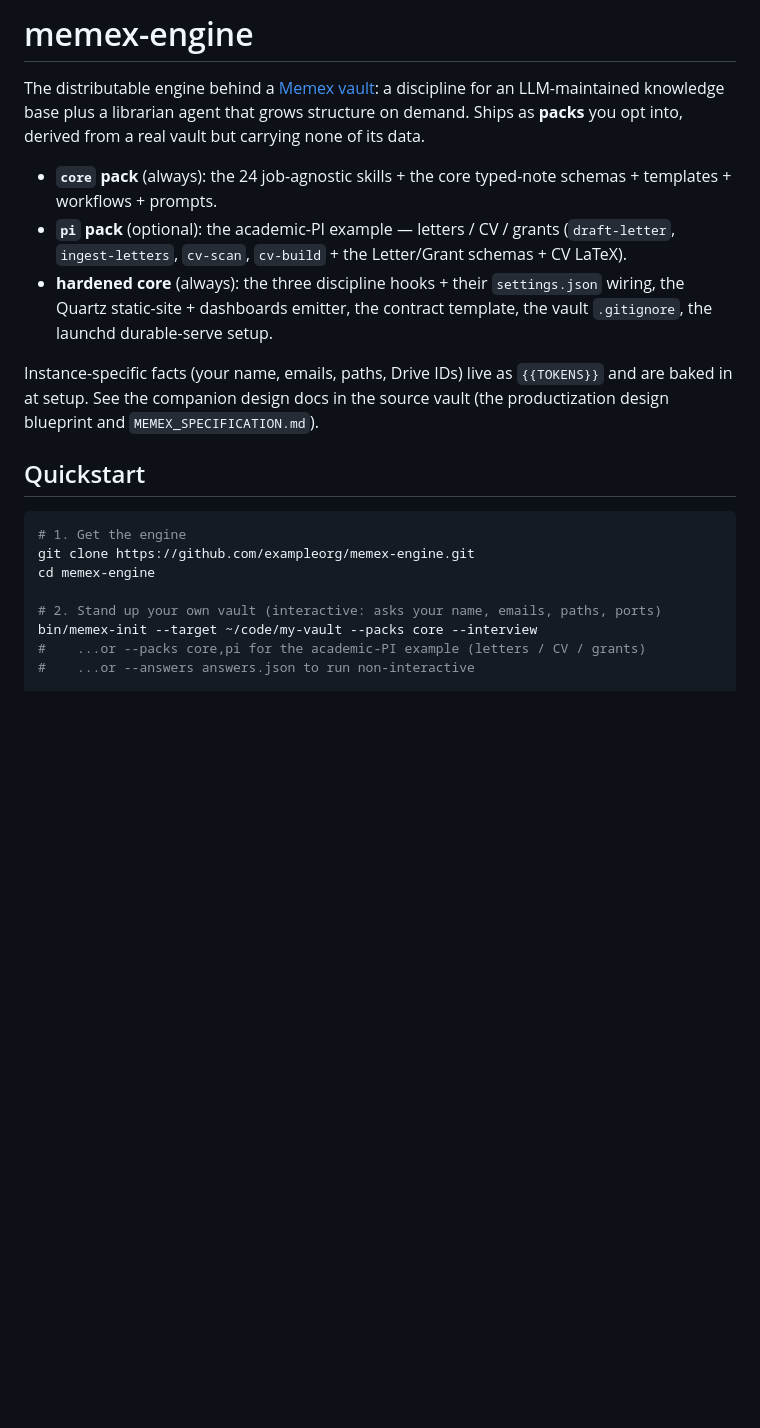
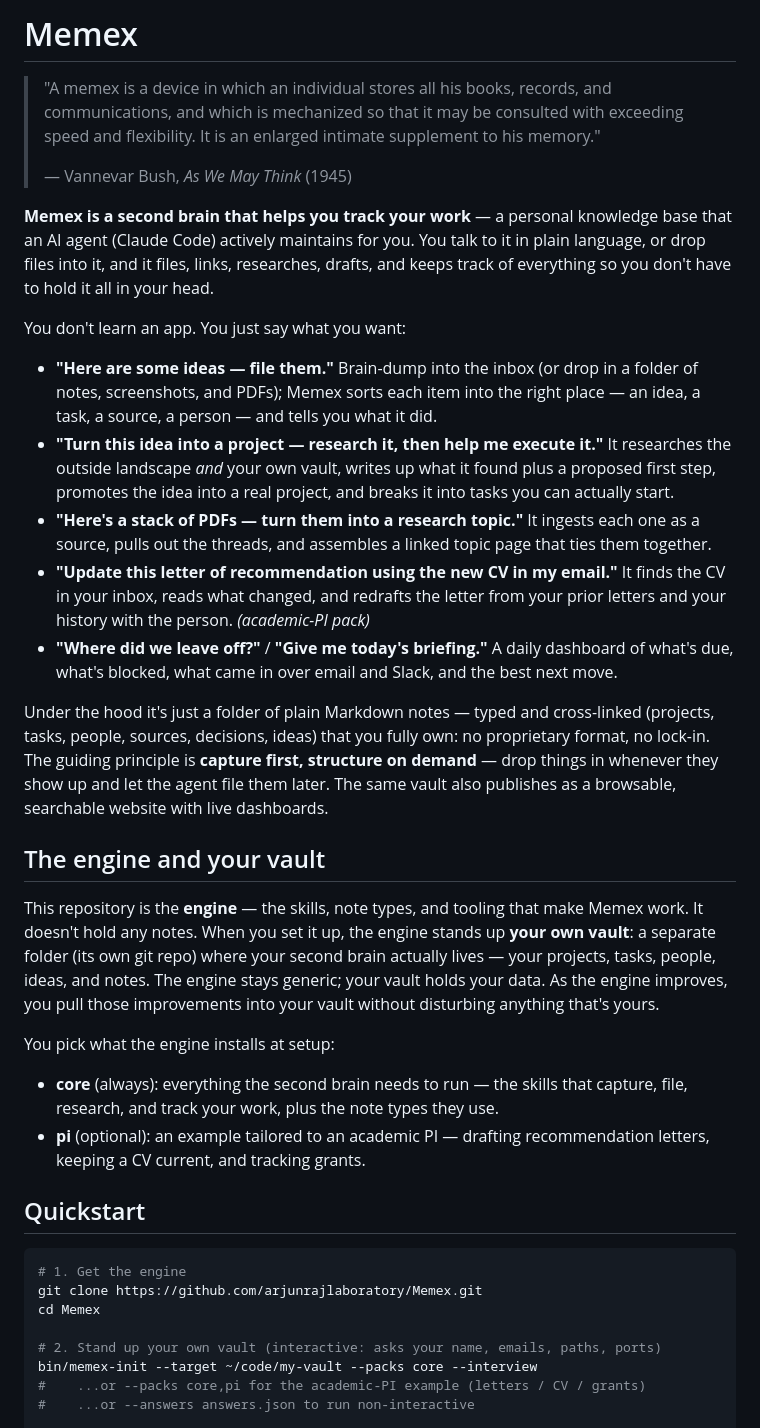
Before and after one commit to arjunrajlaboratory/Memex, a Markdown page: README.md, the part around the change. GitHub-like rendering; blank space fills up the shorter version.

Commit message:
README: plain-English intro explaining what Memex is (#16)
Rewrite the front matter so a new reader learns what Memex is before any
engine internals:

- Lead with the Vannevar Bush "As We May Think" (1945) quote the name comes
  from, then a plain-language pitch ("a second brain that helps you track your
  work") and concrete plain-language use cases.
- Replace the jargon-y "discipline for an LLM-maintained knowledge base"
  section with a plain description of the engine-vs-your-vault split: this repo
  is the engine; your second brain lives in its own vault repo built from it.
- Fix the wrong clone instructions (was the placeholder exampleorg/memex-engine;
  now arjunrajlaboratory/Memex) and drop the broken placeholder vault link.
- Demote pack/token/hook internals out of the intro.

Co-authored-by: Claude Opus 4.8 (1M context) <noreply@anthropic.com>

````diff
--- a/README.md
+++ b/README.md
@@ -1,27 +1,59 @@
-# memex-engine
+# Memex
 
-The distributable engine behind a [Memex vault](https://github.com/exampleorg/vault): a
-discipline for an LLM-maintained knowledge base plus a librarian agent that grows structure on
-demand. Ships as **packs** you opt into, derived from a real vault but carrying none of its data.
+> "A memex is a device in which an individual stores all his books, records, and communications, and
+> which is mechanized so that it may be consulted with exceeding speed and flexibility. It is an
+> enlarged intimate supplement to his memory."
+>
+> — Vannevar Bush, *As We May Think* (1945)
 
-- **`core` pack** (always): the 24 job-agnostic skills + the core typed-note schemas + templates +
-  workflows + prompts.
-- **`pi` pack** (optional): the academic-PI example — letters / CV / grants (`draft-letter`,
-  `ingest-letters`, `cv-scan`, `cv-build` + the Letter/Grant schemas + CV LaTeX).
-- **hardened core** (always): the three discipline hooks + their `settings.json` wiring, the Quartz
-  static-site + dashboards emitter, the contract template, the vault `.gitignore`, the launchd
-  durable-serve setup.
+**Memex is a second brain that helps you track your work** — a personal knowledge base that an AI
+agent (Claude Code) actively maintains for you. You talk to it in plain language, or drop files into
+it, and it files, links, researches, drafts, and keeps track of everything so you don't have to hold
+it all in your head.
 
-Instance-specific facts (your name, emails, paths, Drive IDs) live as `{{TOKENS}}` and are baked in
-at setup. See the companion design docs in the source vault (the productization design blueprint and
-`MEMEX_SPECIFICATION.md`).
+You don't learn an app. You just say what you want:
+
+- **"Here are some ideas — file them."** Brain-dump into the inbox (or drop in a folder of notes,
+  screenshots, and PDFs); Memex sorts each item into the right place — an idea, a task, a source, a
+  person — and tells you what it did.
+- **"Turn this idea into a project — research it, then help me execute it."** It researches the
+  outside landscape *and* your own vault, writes up what it found plus a proposed first step, promotes
+  the idea into a real project, and breaks it into tasks you can actually start.
+- **"Here's a stack of PDFs — turn them into a research topic."** It ingests each one as a source,
+  pulls out the threads, and assembles a linked topic page that ties them together.
+- **"Update this letter of recommendation using the new CV in my email."** It finds the CV in your
+  inbox, reads what changed, and redrafts the letter from your prior letters and your history with
+  the person. *(academic-PI pack)*
+- **"Where did we leave off?"** / **"Give me today's briefing."** A daily dashboard of what's due,
+  what's blocked, what came in over email and Slack, and the best next move.
+
+Under the hood it's just a folder of plain Markdown notes — typed and cross-linked (projects, tasks,
+people, sources, decisions, ideas) that you fully own: no proprietary format, no lock-in. The guiding
+principle is **capture first, structure on demand** — drop things in whenever they show up and let the
+agent file them later. The same vault also publishes as a browsable, searchable website with live
+dashboards.
+
+## The engine and your vault
+
+This repository is the **engine** — the skills, note types, and tooling that make Memex work. It
+doesn't hold any notes. When you set it up, the engine stands up **your own vault**: a separate folder
+(its own git repo) where your second brain actually lives — your projects, tasks, people, ideas, and
+notes. The engine stays generic; your vault holds your data. As the engine improves, you pull those
+improvements into your vault without disturbing anything that's yours.
+
+You pick what the engine installs at setup:
+
+- **core** (always): everything the second brain needs to run — the skills that capture, file,
+  research, and track your work, plus the note types they use.
+- **pi** (optional): an example tailored to an academic PI — drafting recommendation letters,
+  keeping a CV current, and tracking grants.
 
 ## Quickstart
 
 ```bash
 # 1. Get the engine
-git clone https://github.com/exampleorg/memex-engine.git
-cd memex-engine
+git clone https://github.com/arjunrajlaboratory/Memex.git
+cd Memex
 
 # 2. Stand up your own vault (interactive: asks your name, emails, paths, ports)
 bin/memex-init --target ~/code/my-vault --packs core --interview
````
